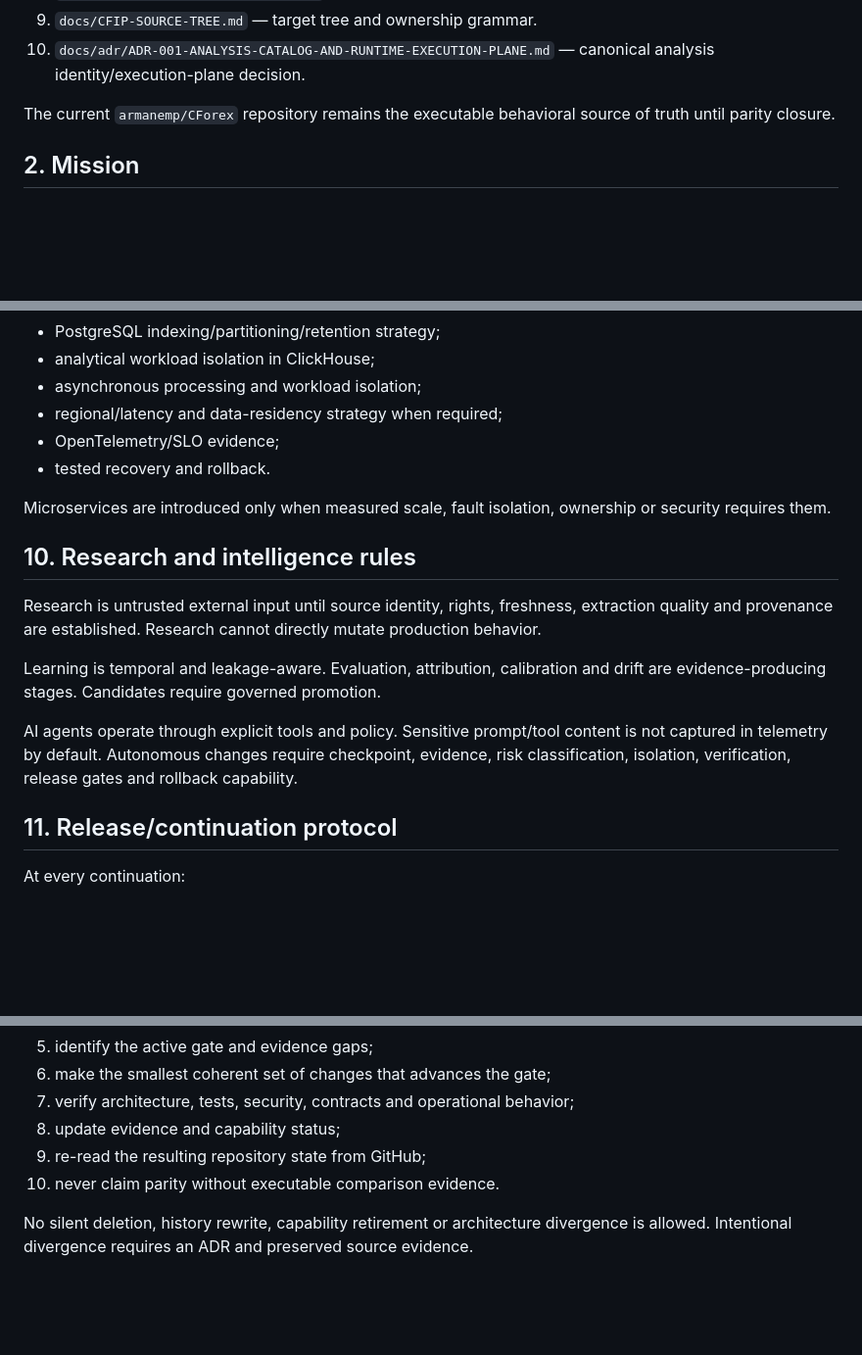
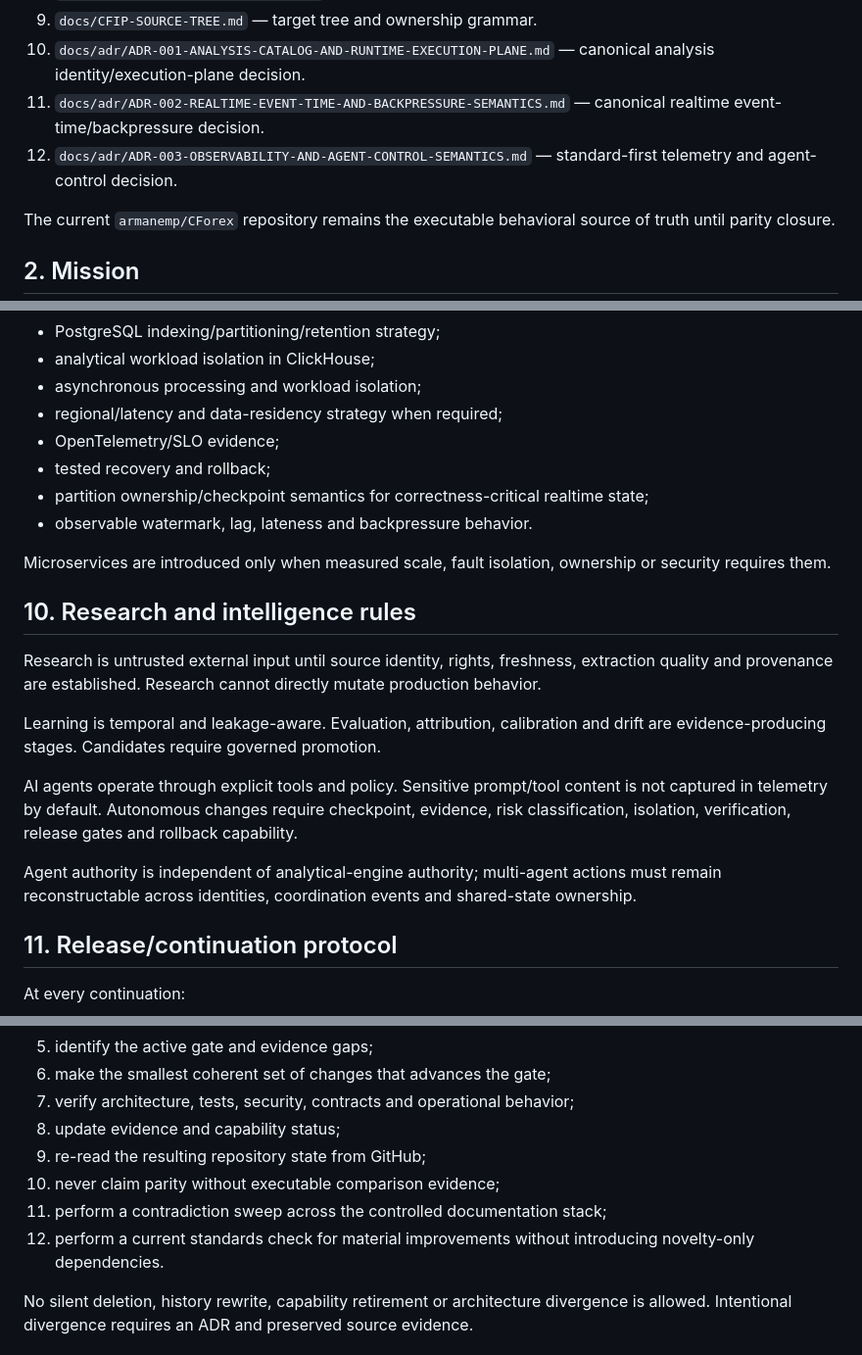
Before and after one commit to armanemp/CFIP, a Markdown page: docs/CFIP-MIGRATION-CONTROL-INDEX.md, 3 parts joined by grey strips. Shown at 98% size. GitHub-like rendering; blank space fills up the shorter version.

Commit message:
docs: register observability ADR and tighten continuation controls

```diff
--- a/docs/CFIP-MIGRATION-CONTROL-INDEX.md
+++ b/docs/CFIP-MIGRATION-CONTROL-INDEX.md
@@ -18,6 +18,8 @@ Read these documents in this order at the start of every migration continuation:
 8. `docs/capabilities/parity-matrix.md` — target implementation/parity status.
 9. `docs/CFIP-SOURCE-TREE.md` — target tree and ownership grammar.
 10. `docs/adr/ADR-001-ANALYSIS-CATALOG-AND-RUNTIME-EXECUTION-PLANE.md` — canonical analysis identity/execution-plane decision.
+11. `docs/adr/ADR-002-REALTIME-EVENT-TIME-AND-BACKPRESSURE-SEMANTICS.md` — canonical realtime event-time/backpressure decision.
+12. `docs/adr/ADR-003-OBSERVABILITY-AND-AGENT-CONTROL-SEMANTICS.md` — standard-first telemetry and agent-control decision.
 
 The current `armanemp/CForex` repository remains the executable behavioral source of truth until parity closure.
 
@@ -137,7 +142,9 @@ Global scale is established through evidence, not directory count:
 - asynchronous processing and workload isolation;
 - regional/latency and data-residency strategy when required;
 - OpenTelemetry/SLO evidence;
-- tested recovery and rollback.
+- tested recovery and rollback;
+- partition ownership/checkpoint semantics for correctness-critical realtime state;
+- observable watermark, lag, lateness and backpressure behavior.
 
 Microservices are introduced only when measured scale, fault isolation, ownership or security requires them.
 
@@ -148,6 +155,8 @@ Research is untrusted external input until source identity, rights, freshness, e
 Learning is temporal and leakage-aware. Evaluation, attribution, calibration and drift are evidence-producing stages. Candidates require governed promotion.
 
 AI agents operate through explicit tools and policy. Sensitive prompt/tool content is not captured in telemetry by default. Autonomous changes require checkpoint, evidence, risk classification, isolation, verification, release gates and rollback capability.
+
+Agent authority is independent of analytical-engine authority; multi-agent actions must remain reconstructable across identities, coordination events and shared-state ownership.
 
 ## 11. Release/continuation protocol
 
@@ -162,7 +171,9 @@ At every continuation:
 7. verify architecture, tests, security, contracts and operational behavior;
 8. update evidence and capability status;
 9. re-read the resulting repository state from GitHub;
-10. never claim parity without executable comparison evidence.
+10. never claim parity without executable comparison evidence;
+11. perform a contradiction sweep across the controlled documentation stack;
+12. perform a current standards check for material improvements without introducing novelty-only dependencies.
 
 No silent deletion, history rewrite, capability retirement or architecture divergence is allowed. Intentional divergence requires an ADR and preserved source evidence.
 
```
Also changed, not shown: other parts of docs/CFIP-MIGRATION-CONTROL-INDEX.md (+3 -0 lines).
